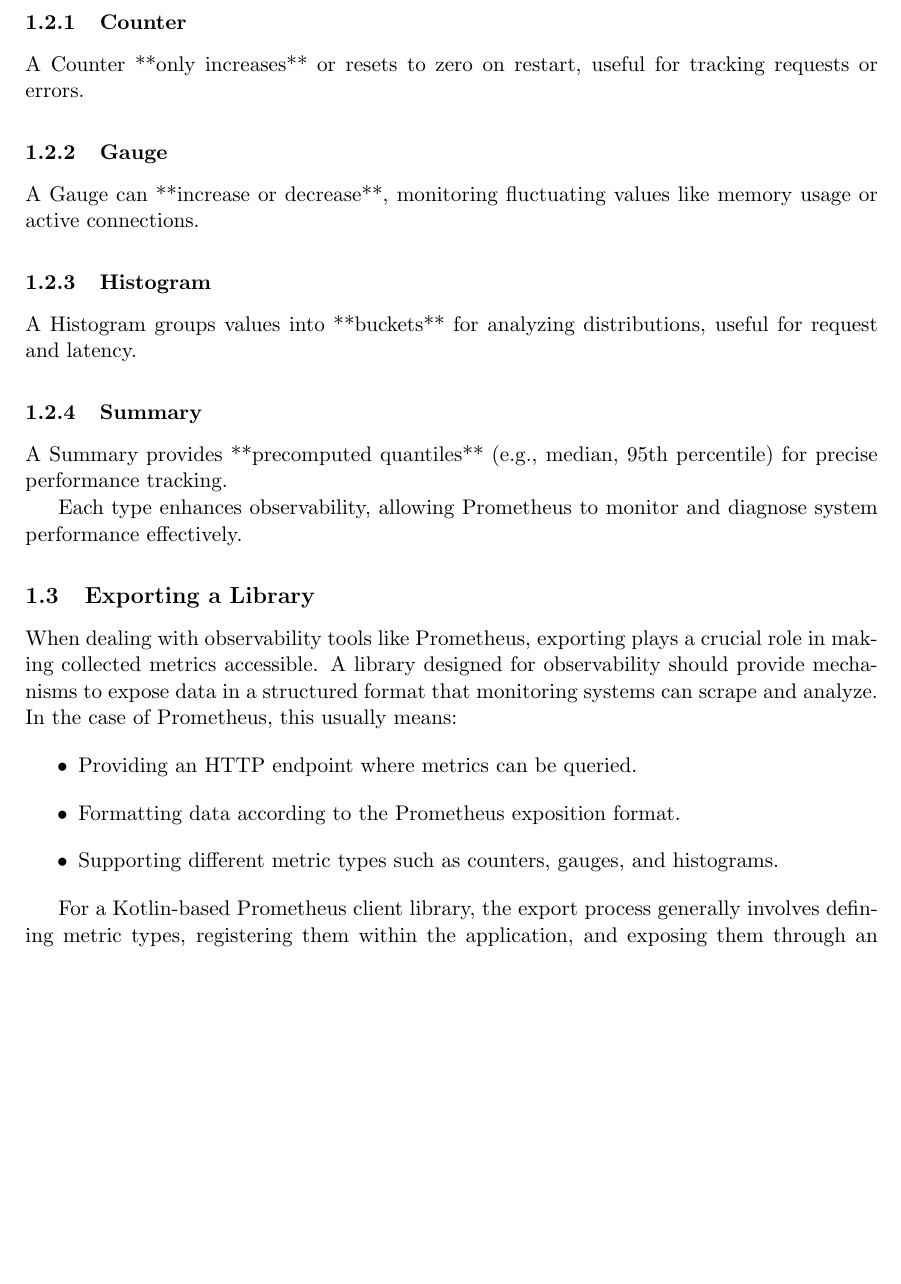
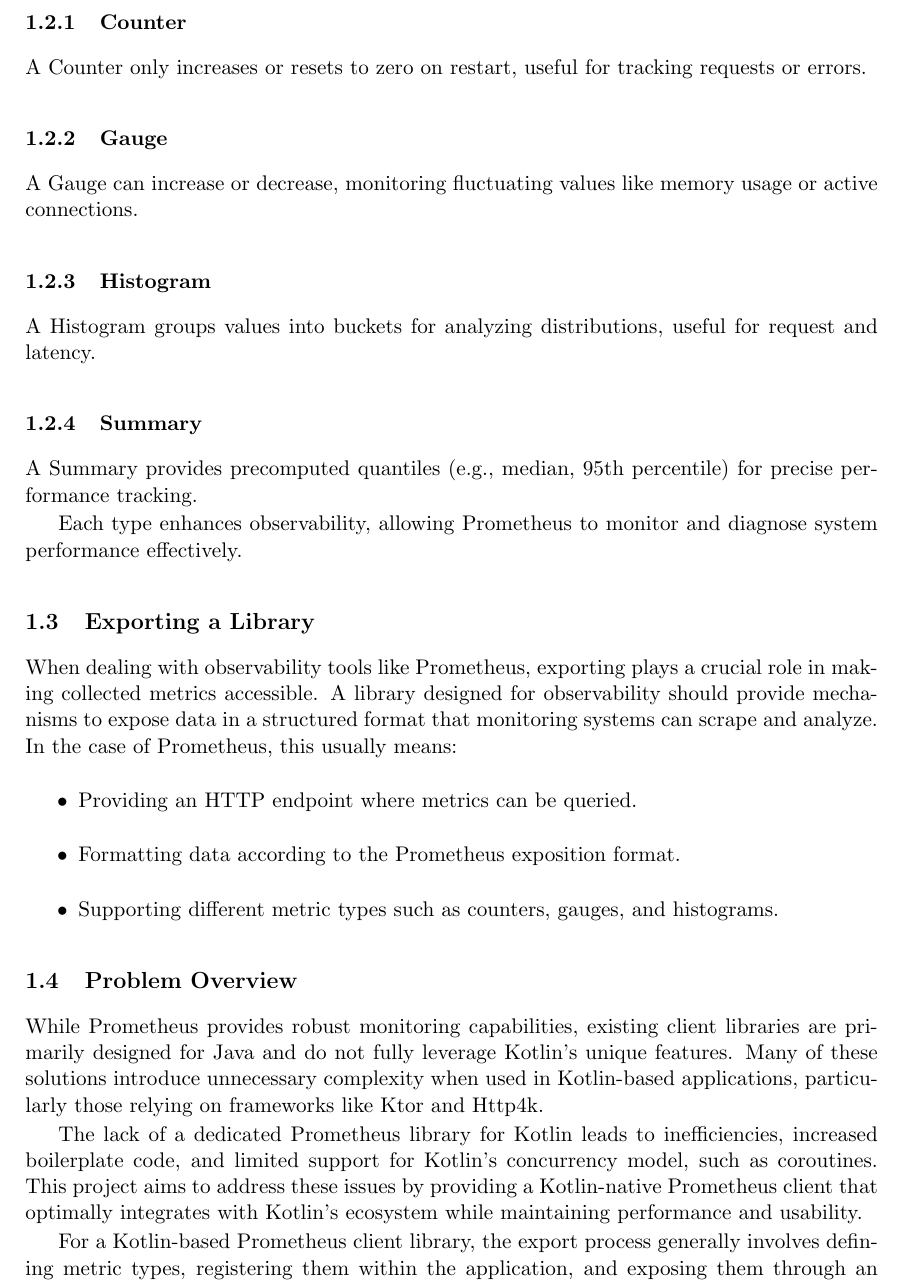
Before and after one commit to Rxfa/prometheus_kotlin_client, a LaTeX document (docs/proposal/ExemploLatex.tex): part of page 2 of 3 before the commit and part of page 2 of 4 after it, cut so that both start at the same text, the shorter picture padded with empty space. Compiled offline with pdfLaTeX.

Commit message:
introduction to the problem

```diff
--- a/docs/proposal/ExemploLatex.tex
+++ b/docs/proposal/ExemploLatex.tex
@@ -54,16 +54,16 @@ Prometheus is a pull-based monitoring system that scrapes metrics from instrumen
 Prometheus provides four key metric types for system monitoring, each designed for specific performance tracking.
 
 \subsubsection{Counter}
-A Counter **only increases** or resets to zero on restart, useful for tracking requests or errors.
+A Counter only increases or resets to zero on restart, useful for tracking requests or errors.
 
 \subsubsection{Gauge}
-A Gauge can **increase or decrease**, monitoring fluctuating values like memory usage or active connections.
+A Gauge can increase or decrease, monitoring fluctuating values like memory usage or active connections.
 
 \subsubsection{Histogram}
-A Histogram groups values into **buckets** for analyzing distributions, useful for request and latency.
+A Histogram groups values into buckets for analyzing distributions, useful for request and latency.
 
 \subsubsection{Summary}
-A Summary provides **precomputed quantiles** (e.g., median, 95th percentile) for precise performance tracking.
+A Summary provides precomputed quantiles (e.g., median, 95th percentile) for precise performance tracking.
 
 Each type enhances observability, allowing Prometheus to monitor and diagnose system performance effectively.
 
@@ -74,6 +74,12 @@ When dealing with observability tools like Prometheus, exporting plays a crucial
     \item Formatting data according to the Prometheus exposition format.
     \item Supporting different metric types such as counters, gauges, and histograms.
 \end{itemize}
+
+\subsection{Problem Overview}
+While Prometheus provides robust monitoring capabilities, existing client libraries are primarily designed for Java and do not fully leverage Kotlin’s unique features. Many of these solutions introduce unnecessary complexity when used in Kotlin-based applications, particularly those relying on frameworks like Ktor and Http4k.
+
+The lack of a dedicated Prometheus library for Kotlin leads to inefficiencies, increased boilerplate code, and limited support for Kotlin's concurrency model, such as coroutines. This project aims to address these issues by providing a Kotlin-native Prometheus client that optimally integrates with Kotlin's ecosystem while maintaining performance and usability.
+
 
 For a Kotlin-based Prometheus client library, the export process generally involves defining metric types, registering them within the application, and exposing them through an endpoint that Prometheus can scrape at regular intervals. This allows real-time collection and monitoring of performance data, aiding in debugging and system optimization.
 
```
